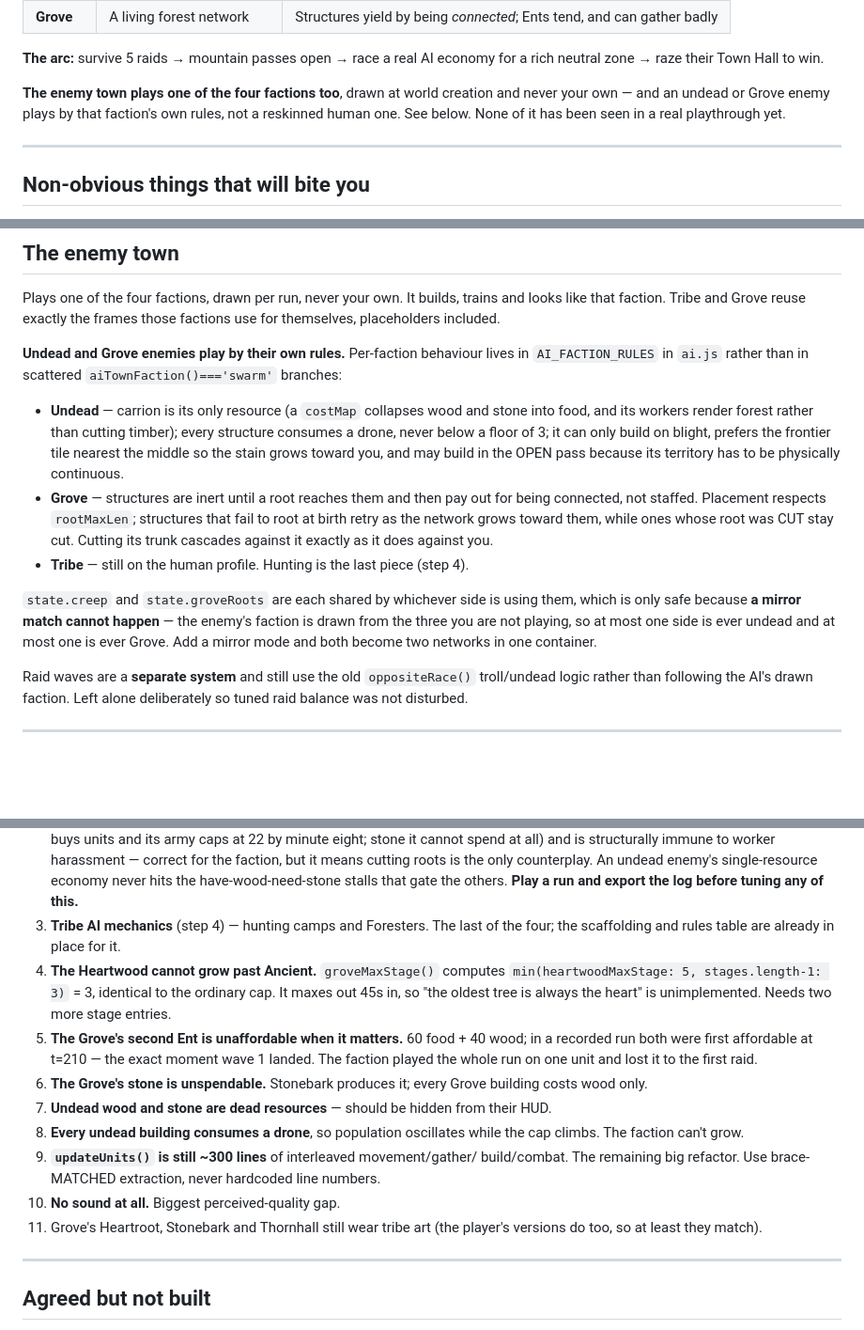
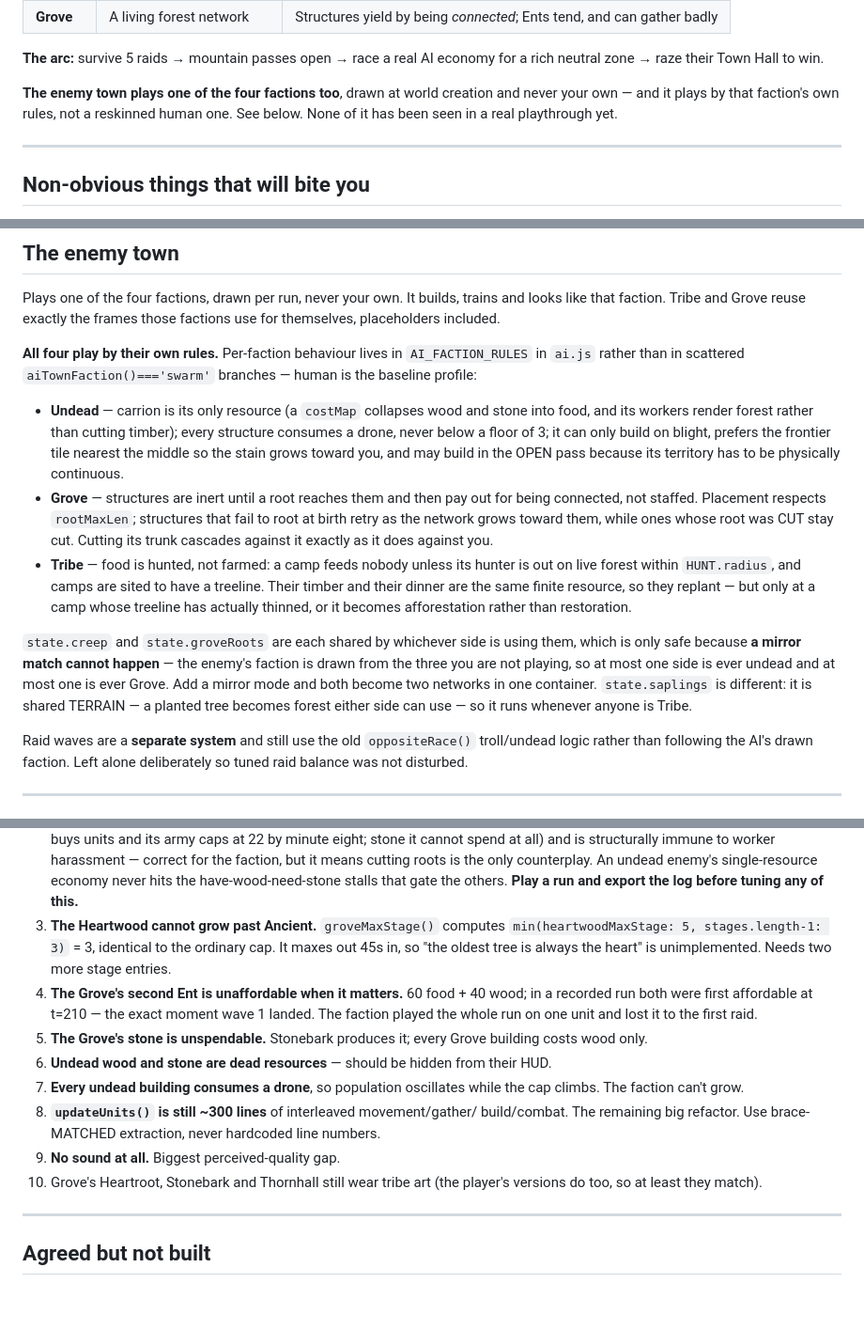
Before and after one commit to dustinjessum-cloud/Hearthfall, a Markdown page: HANDOFF.md, 3 parts joined by grey strips. Shown at 94% size. Drawn GitHub-style; blank space fills up the shorter version.

Commit message:
HANDOFF: all four AI factions are done; none have been played
Records the Tribe AI and the state.saplings distinction — it is shared
TERRAIN rather than one side's property, unlike state.creep and
state.groveRoots, so it runs whenever anyone is Tribe.

Drops the step-4 entry from the open issues, leaving the honest one at the
top: the staged AI work is complete and none of it has been seen in a real
game.

Co-Authored-By: Claude Opus 5 <noreply@anthropic.com>

```diff
--- a/HANDOFF.md
+++ b/HANDOFF.md
@@ -26,9 +26,8 @@ PIL) into a spritesheet that is base64-embedded into `js/content.js`.
 for a rich neutral zone → raze their Town Hall to win.
 
 **The enemy town plays one of the four factions too**, drawn at world creation
-and never your own — and an undead or Grove enemy plays by that faction's own
-rules, not a reskinned human one. See below. None of it has been seen in a
-real playthrough yet.
+and never your own — and it plays by that faction's own rules, not a reskinned
+human one. See below. None of it has been seen in a real playthrough yet.
 
 ---
 
@@ -121,9 +120,9 @@ Plays one of the four factions, drawn per run, never your own. It builds,
 trains and looks like that faction. Tribe and Grove reuse exactly the frames
 those factions use for themselves, placeholders included.
 
-**Undead and Grove enemies play by their own rules.** Per-faction behaviour
-lives in `AI_FACTION_RULES` in `ai.js` rather than in scattered
-`aiTownFaction()==='swarm'` branches:
+**All four play by their own rules.** Per-faction behaviour lives in
+`AI_FACTION_RULES` in `ai.js` rather than in scattered
+`aiTownFaction()==='swarm'` branches — human is the baseline profile:
 
 - **Undead** — carrion is its only resource (a `costMap` collapses wood and
   stone into food, and its workers render forest rather than cutting timber);
@@ -136,13 +135,19 @@ lives in `AI_FACTION_RULES` in `ai.js` rather than in scattered
   structures that fail to root at birth retry as the network grows toward
   them, while ones whose root was CUT stay cut. Cutting its trunk cascades
   against it exactly as it does against you.
-- **Tribe** — still on the human profile. Hunting is the last piece (step 4).
+- **Tribe** — food is hunted, not farmed: a camp feeds nobody unless its
+  hunter is out on live forest within `HUNT.radius`, and camps are sited to
+  have a treeline. Their timber and their dinner are the same finite
+  resource, so they replant — but only at a camp whose treeline has actually
+  thinned, or it becomes afforestation rather than restoration.
 
 `state.creep` and `state.groveRoots` are each shared by whichever side is
 using them, which is only safe because **a mirror match cannot happen** — the
 enemy's faction is drawn from the three you are not playing, so at most one
 side is ever undead and at most one is ever Grove. Add a mirror mode and both
-become two networks in one container.
+become two networks in one container. `state.saplings` is different: it is
+shared TERRAIN — a planted tree becomes forest either side can use — so it
+runs whenever anyone is Tribe.
 
 Raid waves are a **separate system** and still use the old `oppositeRace()`
 troll/undead logic rather than following the AI's drawn faction. Left alone
@@ -166,26 +171,24 @@ deliberately so tuned raid balance was not disturbed.
    only counterplay. An undead enemy's single-resource economy never hits the
    have-wood-need-stone stalls that gate the others. **Play a run and export
    the log before tuning any of this.**
-3. **Tribe AI mechanics** (step 4) — hunting camps and Foresters. The last of
-   the four; the scaffolding and rules table are already in place for it.
-4. **The Heartwood cannot grow past Ancient.**
+3. **The Heartwood cannot grow past Ancient.**
    `groveMaxStage()` computes `min(heartwoodMaxStage: 5, stages.length-1: 3)`
    = 3, identical to the ordinary cap. It maxes out 45s in, so "the oldest
    tree is always the heart" is unimplemented. Needs two more stage entries.
-5. **The Grove's second Ent is unaffordable when it matters.** 60 food + 40
+4. **The Grove's second Ent is unaffordable when it matters.** 60 food + 40
    wood; in a recorded run both were first affordable at t=210 — the exact
    moment wave 1 landed. The faction played the whole run on one unit and lost
    it to the first raid.
-6. **The Grove's stone is unspendable.** Stonebark produces it; every Grove
+5. **The Grove's stone is unspendable.** Stonebark produces it; every Grove
    building costs wood only.
-7. **Undead wood and stone are dead resources** — should be hidden from their HUD.
-8. **Every undead building consumes a drone**, so population oscillates while
+6. **Undead wood and stone are dead resources** — should be hidden from their HUD.
+7. **Every undead building consumes a drone**, so population oscillates while
    the cap climbs. The faction can't grow.
-9. **`updateUnits()` is still ~300 lines** of interleaved movement/gather/
+8. **`updateUnits()` is still ~300 lines** of interleaved movement/gather/
    build/combat. The remaining big refactor. Use brace-MATCHED extraction,
    never hardcoded line numbers.
-10. **No sound at all.** Biggest perceived-quality gap.
-11. Grove's Heartroot, Stonebark and Thornhall still wear tribe art (the
+9. **No sound at all.** Biggest perceived-quality gap.
+10. Grove's Heartroot, Stonebark and Thornhall still wear tribe art (the
     player's versions do too, so at least they match).
 
 ---
```
